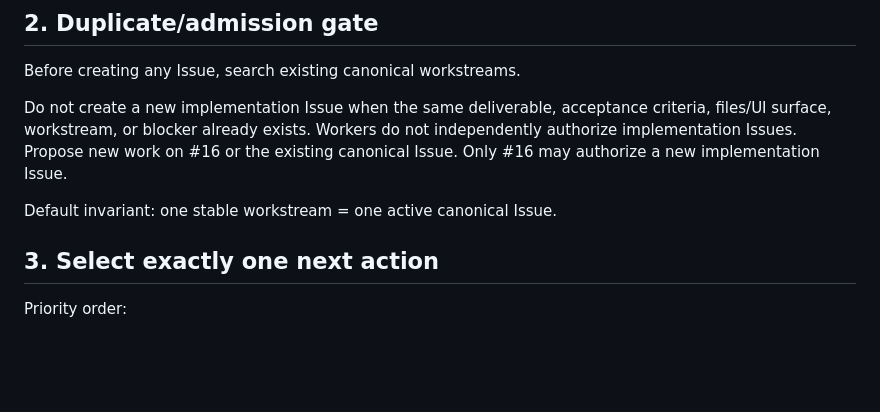
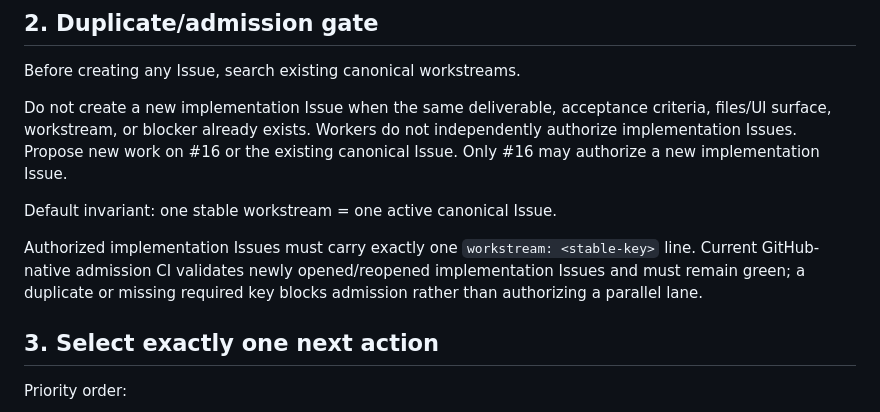
Before and after one commit to GK-studio-JP/ai-bulletin-board, a Markdown page: WORKER_BOOTSTRAP.md, the part around the change. Drawn GitHub-style; blank space fills up the shorter version.

Commit message:
docs: bind admission gate to CI

```diff
--- a/WORKER_BOOTSTRAP.md
+++ b/WORKER_BOOTSTRAP.md
@@ -33,6 +33,8 @@ Before creating any Issue, search existing canonical workstreams.
 Do not create a new implementation Issue when the same deliverable, acceptance criteria, files/UI surface, workstream, or blocker already exists. Workers do not independently authorize implementation Issues. Propose new work on #16 or the existing canonical Issue. Only #16 may authorize a new implementation Issue.
 
 Default invariant: one stable workstream = one active canonical Issue.
+
+Authorized implementation Issues must carry exactly one `workstream: <stable-key>` line. Current GitHub-native admission CI validates newly opened/reopened implementation Issues and must remain green; a duplicate or missing required key blocks admission rather than authorizing a parallel lane.
 
 ## 3. Select exactly one next action
 
```
